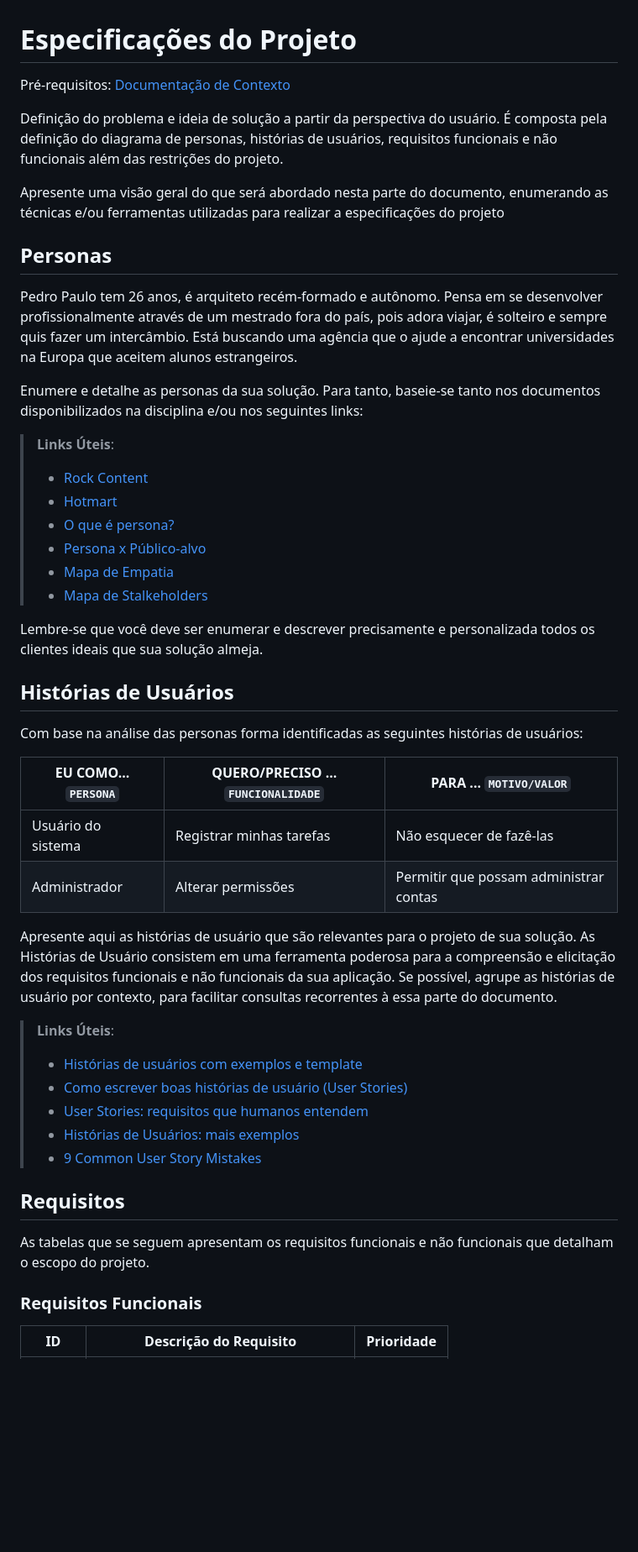
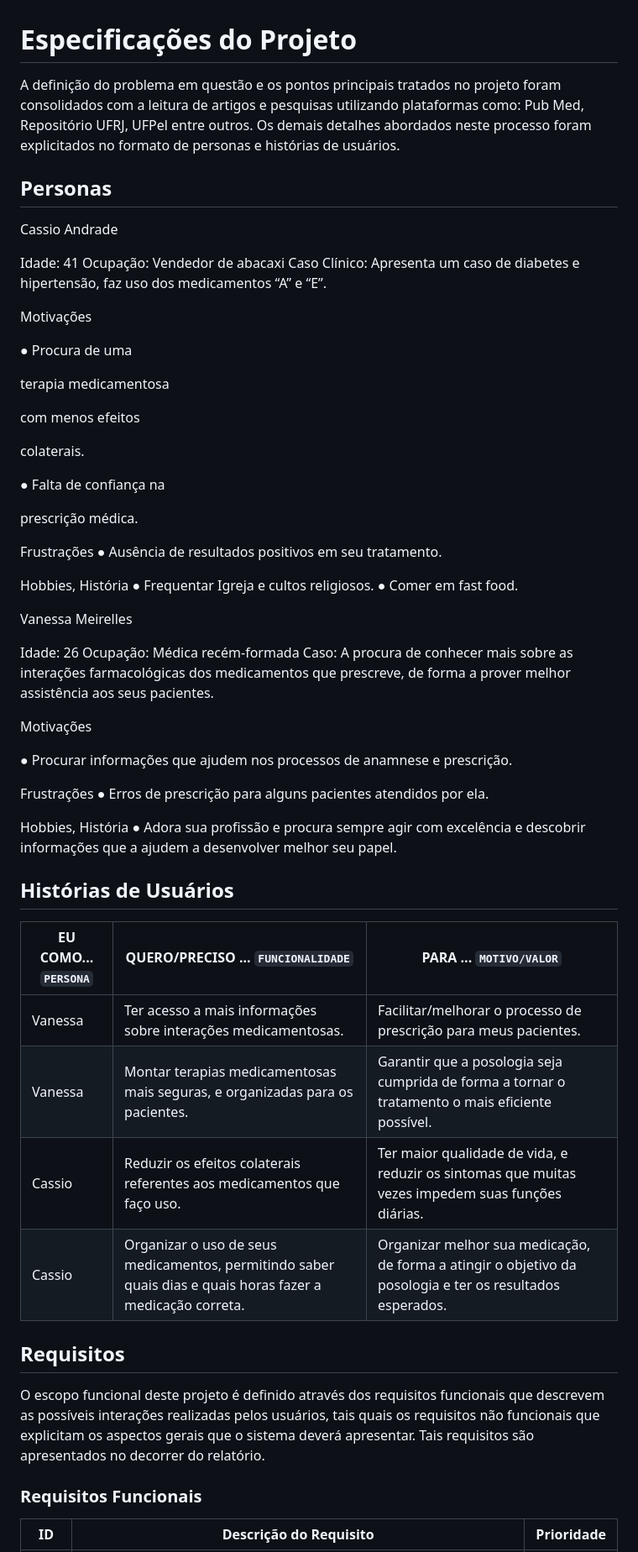
Before and after one commit to ICEI-PUC-Minas-PMV-ADS/pmv-ads-2023-1-e1-proj-web-t15-e1-proj-web-t15-time5-easymed, a Markdown page: docs/02-Especificação do Projeto.md, the part around the change printed below. Shown: that part at 84% size. Drawn GitHub-style; blank space fills up the shorter version.

```diff
--- a/docs/02-Especificação do Projeto.md
+++ b/docs/02-Especificação do Projeto.md
@@ -1,48 +1,69 @@
 # Especificações do Projeto
 
-<span style="color:red">Pré-requisitos: <a href="1-Documentação de Contexto.md"> Documentação de Contexto</a></span>
-
-Definição do problema e ideia de solução a partir da perspectiva do usuário. É composta pela definição do  diagrama de personas, histórias de usuários, requisitos funcionais e não funcionais além das restrições do projeto.
-
-Apresente uma visão geral do que será abordado nesta parte do documento, enumerando as técnicas e/ou ferramentas utilizadas para realizar a especificações do projeto
+A definição do problema em questão e os pontos principais tratados no projeto foram consolidados com a leitura de artigos e pesquisas utilizando plataformas como: Pub Med, Repositório UFRJ, UFPel entre outros. Os demais detalhes abordados neste processo foram explicitados no formato de personas e histórias de usuários.
 
 ## Personas
 
-Pedro Paulo tem 26 anos, é arquiteto recém-formado e autônomo. Pensa em se desenvolver profissionalmente através de um mestrado fora do país, pois adora viajar, é solteiro e sempre quis fazer um intercâmbio. Está buscando uma agência que o ajude a encontrar universidades na Europa que aceitem alunos estrangeiros.
+Cassio Andrade
 
-Enumere e detalhe as personas da sua solução. Para tanto, baseie-se tanto nos documentos disponibilizados na disciplina e/ou nos seguintes links:
+Idade: 41
+Ocupação: Vendedor de abacaxi
+Caso Clínico: Apresenta um caso de diabetes e hipertensão, faz uso dos medicamentos “A” e “E”.
 
-> **Links Úteis**:
-> - [Rock Content](https://rockcontent.com/blog/personas/)
-> - [Hotmart](https://blog.hotmart.com/pt-br/como-criar-persona-negocio/)
-> - [O que é persona?](https://resultadosdigitais.com.br/blog/persona-o-que-e/)
-> - [Persona x Público-alvo](https://flammo.com.br/blog/persona-e-publico-alvo-qual-a-diferenca/)
-> - [Mapa de Empatia](https://resultadosdigitais.com.br/blog/mapa-da-empatia/)
-> - [Mapa de Stalkeholders](https://www.racecomunicacao.com.br/blog/como-fazer-o-mapeamento-de-stakeholders/)
->
-Lembre-se que você deve ser enumerar e descrever precisamente e personalizada todos os clientes ideais que sua solução almeja.
+Motivações
+
+● Procura de uma
+
+terapia medicamentosa
+
+com menos efeitos
+
+colaterais.
+
+● Falta de confiança na
+
+prescrição médica.
+
+
+Frustrações
+● Ausência de resultados positivos em seu tratamento.
+
+Hobbies, História
+● Frequentar Igreja e cultos religiosos.
+● Comer em fast food.
+
+
+
+Vanessa Meirelles
+
+Idade: 26
+Ocupação: Médica recém-formada
+Caso: A procura de conhecer mais sobre as interações farmacológicas dos medicamentos que prescreve, de forma a prover melhor assistência aos seus pacientes.
+
+Motivações
+
+● Procurar informações que ajudem nos processos de anamnese e prescrição.
+
+Frustrações
+● Erros de prescrição para alguns pacientes atendidos por ela.
+
+Hobbies, História
+● Adora sua profissão e procura sempre agir com excelência e descobrir informações que a ajudem a desenvolver melhor seu papel.
+
 
 ## Histórias de Usuários
 
-Com base na análise das personas forma identificadas as seguintes histórias de usuários:
-
 |EU COMO... `PERSONA`| QUERO/PRECISO ... `FUNCIONALIDADE` |PARA ... `MOTIVO/VALOR`                 |
 |--------------------|------------------------------------|----------------------------------------|
-|Usuário do sistema  | Registrar minhas tarefas           | Não esquecer de fazê-las               |
-|Administrador       | Alterar permissões                 | Permitir que possam administrar contas |
+|Vanessa  | Ter acesso a mais informações sobre interações medicamentosas.| Facilitar/melhorar o processo de prescrição para meus pacientes.|
+|Vanessa  | Montar terapias medicamentosas mais seguras, e organizadas para os pacientes.| Garantir que a posologia seja cumprida de forma a tornar o tratamento o mais eficiente possível.|
+|Cassio | Reduzir os efeitos colaterais referentes aos medicamentos que faço uso.| Ter maior qualidade de vida, e reduzir os sintomas que muitas vezes impedem suas funções diárias.|
+|Cassio | Organizar o uso de seus medicamentos, permitindo saber quais dias e quais horas fazer a medicação correta.| Organizar melhor sua medicação, de forma a atingir o objetivo da posologia e ter os resultados esperados.|
 
-Apresente aqui as histórias de usuário que são relevantes para o projeto de sua solução. As Histórias de Usuário consistem em uma ferramenta poderosa para a compreensão e elicitação dos requisitos funcionais e não funcionais da sua aplicação. Se possível, agrupe as histórias de usuário por contexto, para facilitar consultas recorrentes à essa parte do documento.
-
-> **Links Úteis**:
-> - [Histórias de usuários com exemplos e template](https://www.atlassian.com/br/agile/project-management/user-stories)
-> - [Como escrever boas histórias de usuário (User Stories)](https://medium.com/vertice/como-escrever-boas-users-stories-hist%C3%B3rias-de-usu%C3%A1rios-b29c75043fac)
-> - [User Stories: requisitos que humanos entendem](https://www.luiztools.com.br/post/user-stories-descricao-de-requisitos-que-humanos-entendem/)
-> - [Histórias de Usuários: mais exemplos](https://www.reqview.com/doc/user-stories-example.html)
-> - [9 Common User Story Mistakes](https://airfocus.com/blog/user-story-mistakes/)
 
 ## Requisitos
 
-As tabelas que se seguem apresentam os requisitos funcionais e não funcionais que detalham o escopo do projeto.
+O escopo funcional deste projeto é definido através dos requisitos funcionais que descrevem as possíveis interações realizadas pelos usuários, tais quais os requisitos não funcionais que explicitam os aspectos gerais que o sistema deverá apresentar. Tais requisitos são apresentados no decorrer do relatório.
 
 ### Requisitos Funcionais
 
```
Also changed, not shown: other parts of docs/02-Especificação do Projeto.md (+17 -30 lines).
